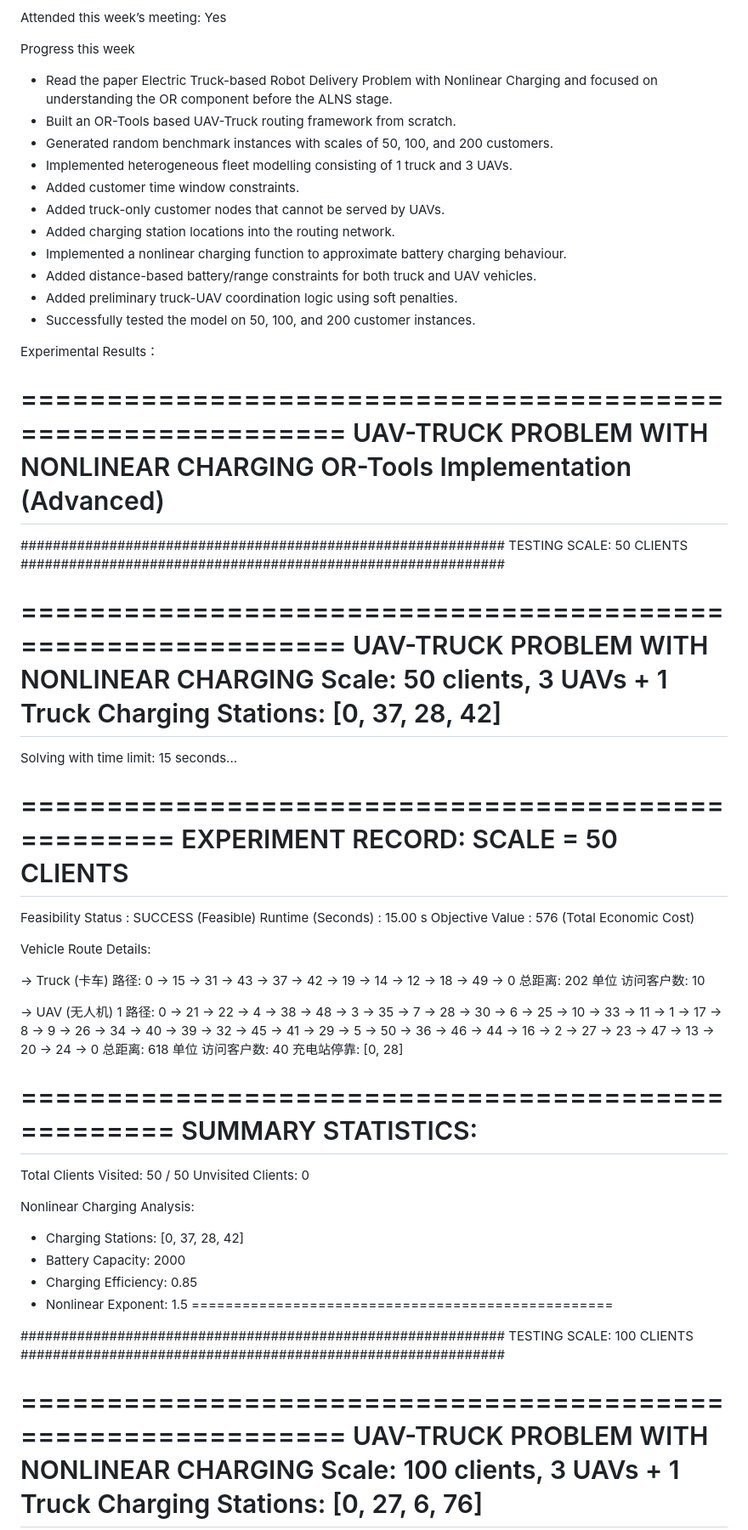
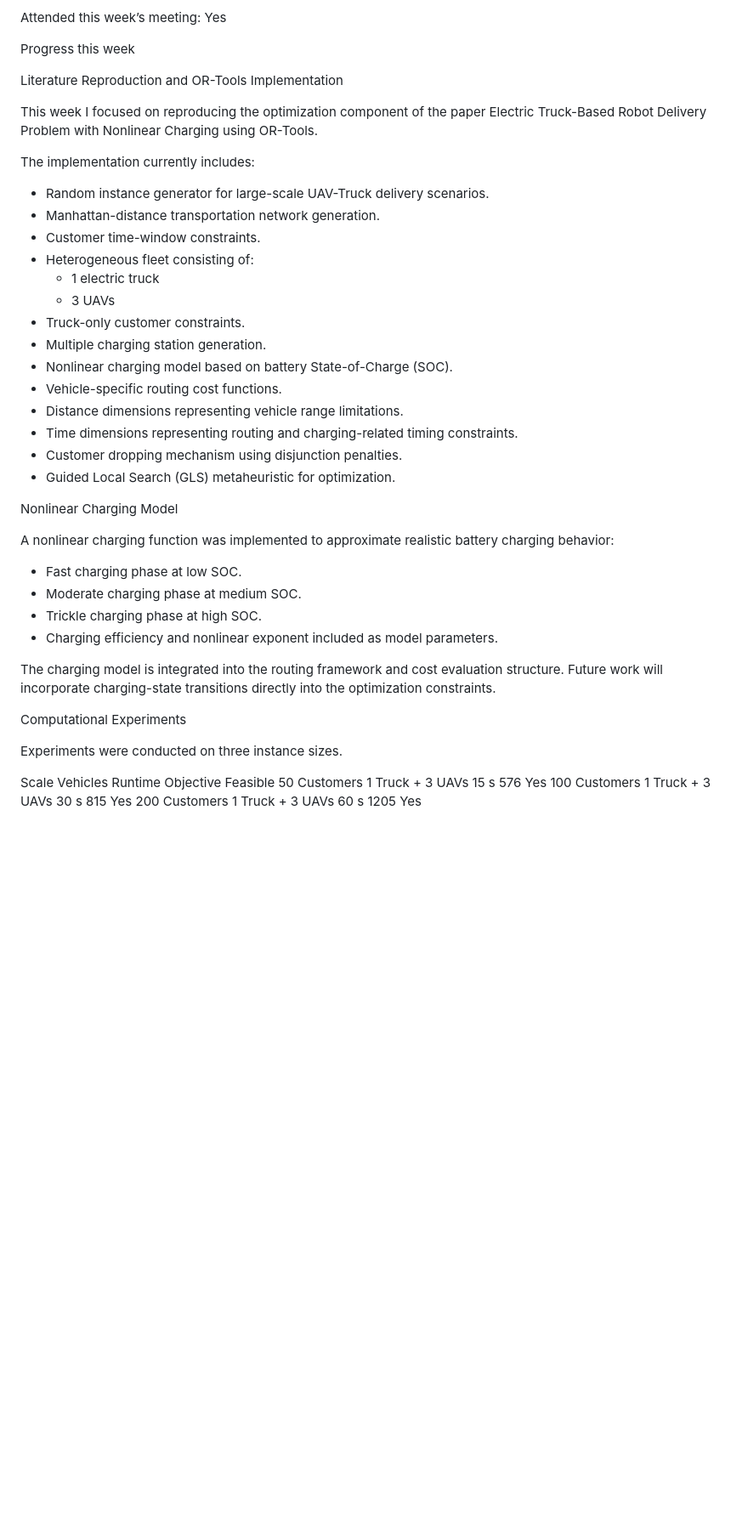
Before and after one commit to coder-yu-WICK/furp-2026-Zeyang-Yu-Ground-Air-Collaborative-EVRP-TW, a Markdown page: docs/02_weekly.md, the part around one of its changes. Shown at 85% size. GitHub-like rendering; blank space fills up the shorter version.

```diff
--- a/docs/02_weekly.md
+++ b/docs/02_weekly.md
@@ -4,78 +4,44 @@ Attended this week’s meeting: Yes
 
 Progress this week
 
-* Read the paper Electric Truck-based Robot Delivery Problem with Nonlinear Charging and focused on understanding the OR component before the ALNS stage.
-* Built an OR-Tools based UAV-Truck routing framework from scratch.
-* Generated random benchmark instances with scales of 50, 100, and 200 customers.
-* Implemented heterogeneous fleet modelling consisting of 1 truck and 3 UAVs.
-* Added customer time window constraints.
-* Added truck-only customer nodes that cannot be served by UAVs.
-* Added charging station locations into the routing network.
-* Implemented a nonlinear charging function to approximate battery charging behaviour.
-* Added distance-based battery/range constraints for both truck and UAV vehicles.
-* Added preliminary truck-UAV coordination logic using soft penalties.
-* Successfully tested the model on 50, 100, and 200 customer instances.
+Literature Reproduction and OR-Tools Implementation
 
-Experimental Results：
+This week I focused on reproducing the optimization component of the paper Electric Truck-Based Robot Delivery Problem with Nonlinear Charging using OR-Tools.
 
-============================================================
- UAV-TRUCK PROBLEM WITH NONLINEAR CHARGING
- OR-Tools Implementation (Advanced)
-============================================================
+The implementation currently includes:
 
-############################################################
- TESTING SCALE: 50 CLIENTS
-############################################################
+* Random instance generator for large-scale UAV-Truck delivery scenarios.
+* Manhattan-distance transportation network generation.
+* Customer time-window constraints.
+* Heterogeneous fleet consisting of:
+    * 1 electric truck
+    * 3 UAVs
+* Truck-only customer constraints.
+* Multiple charging station generation.
+* Nonlinear charging model based on battery State-of-Charge (SOC).
+* Vehicle-specific routing cost functions.
+* Distance dimensions representing vehicle range limitations.
+* Time dimensions representing routing and charging-related timing constraints.
+* Customer dropping mechanism using disjunction penalties.
+* Guided Local Search (GLS) metaheuristic for optimization.
 
-============================================================
- UAV-TRUCK PROBLEM WITH NONLINEAR CHARGING
- Scale: 50 clients, 3 UAVs + 1 Truck
- Charging Stations: [0, 37, 28, 42]
-============================================================
+Nonlinear Charging Model
 
-Solving with time limit: 15 seconds...
+A nonlinear charging function was implemented to approximate realistic battery charging behavior:
 
-==================================================
- EXPERIMENT RECORD: SCALE = 50 CLIENTS
-==================================================
-Feasibility Status : SUCCESS (Feasible)
-Runtime (Seconds)  : 15.00 s
-Objective Value    : 576 (Total Economic Cost)
+* Fast charging phase at low SOC.
+* Moderate charging phase at medium SOC.
+* Trickle charging phase at high SOC.
+* Charging efficiency and nonlinear exponent included as model parameters.
 
-Vehicle Route Details:
+The charging model is integrated into the routing framework and cost evaluation structure. Future work will incorporate charging-state transitions directly into the optimization constraints.
 
--> Truck (卡车)
-   路径: 0 -> 15 -> 31 -> 43 -> 37 -> 42 -> 19 -> 14 -> 12 -> 18 -> 49 -> 0
-   总距离: 202 单位
-   访问客户数: 10
+Computational Experiments
 
--> UAV (无人机) 1
-   路径: 0 -> 21 -> 22 -> 4 -> 38 -> 48 -> 3 -> 35 -> 7 -> 28 -> 30 -> 6 -> 25 -> 10 -> 33 -> 11 -> 1 -> 17 -> 8 -> 9 -> 26 -> 34 -> 40 -> 39 -> 32 -> 45 -> 41 -> 29 -> 5 -> 50 -> 36 -> 46 -> 44 -> 16 -> 2 -> 27 -> 23 -> 47 -> 13 -> 20 -> 24 -> 0
-   总距离: 618 单位
-   访问客户数: 40
-   充电站停靠: [0, 28]
+Experiments were conducted on three instance sizes.
 
-==================================================
-SUMMARY STATISTICS:
-==================================================
-Total Clients Visited: 50 / 50
-Unvisited Clients: 0
+Scale	Vehicles	Runtime	Objective	Feasible
+50 Customers	1 Truck + 3 UAVs	15 s	576	Yes
+100 Customers	1 Truck + 3 UAVs	30 s	815	Yes
+200 Customers	1 Truck + 3 UAVs	60 s	1205	Yes
 
-Nonlinear Charging Analysis:
-- Charging Stations: [0, 37, 28, 42]
-- Battery Capacity: 2000
-- Charging Efficiency: 0.85
-- Nonlinear Exponent: 1.5
-==================================================
-
-
-############################################################
- TESTING SCALE: 100 CLIENTS
-############################################################
-
-============================================================
- UAV-TRUCK PROBLEM WITH NONLINEAR CHARGING
- Scale: 100 clients, 3 UAVs + 1 Truck
- Charging Stations: [0, 27, 6, 76]
-============================================================
-
```
Also changed, not shown: other parts of docs/02_weekly.md (+56 -110 lines).
